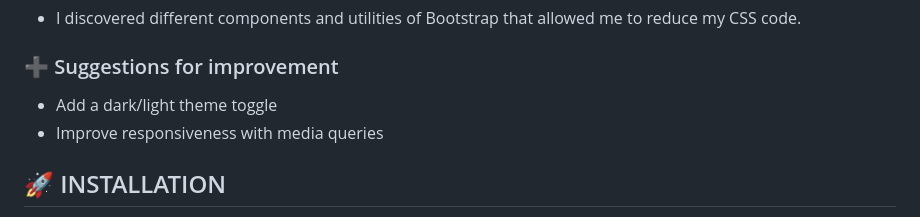
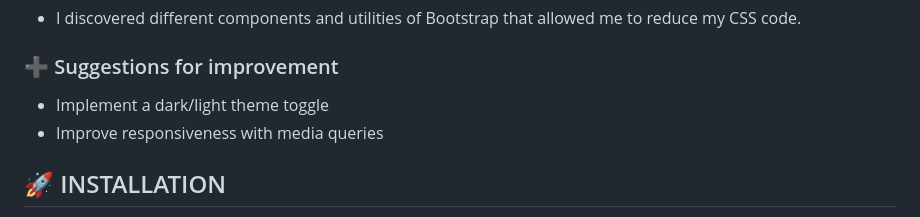
Before and after one commit to senseilein/portfolio-bootstrap-version, a Markdown page: README.md, the part around the change. Drawn GitHub-style.

Commit message:
Update suggestion for improvement in README file

```diff
--- a/README.md
+++ b/README.md
@@ -91,7 +91,7 @@ It's done when:
 
 ### ➕ Suggestions for improvement
 
-- Add a dark/light theme toggle
+- Implement a dark/light theme toggle
 - Improve responsiveness with media queries
 
 ## 🚀 INSTALLATION
```
